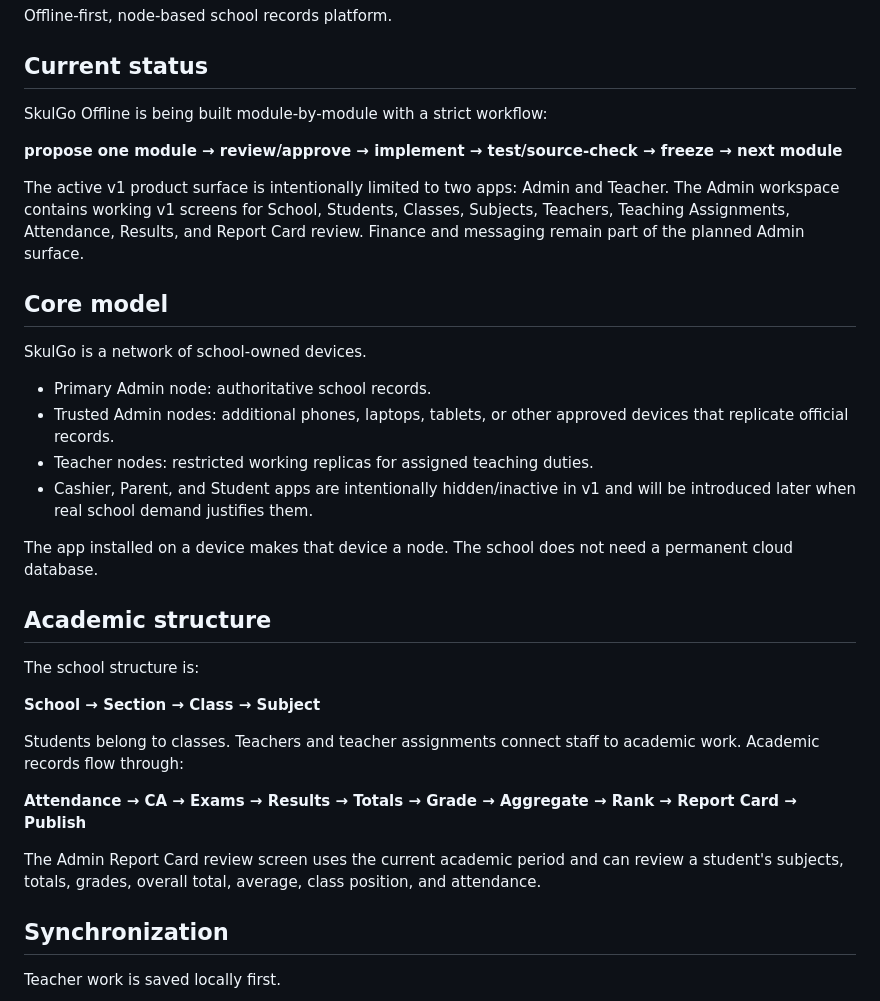
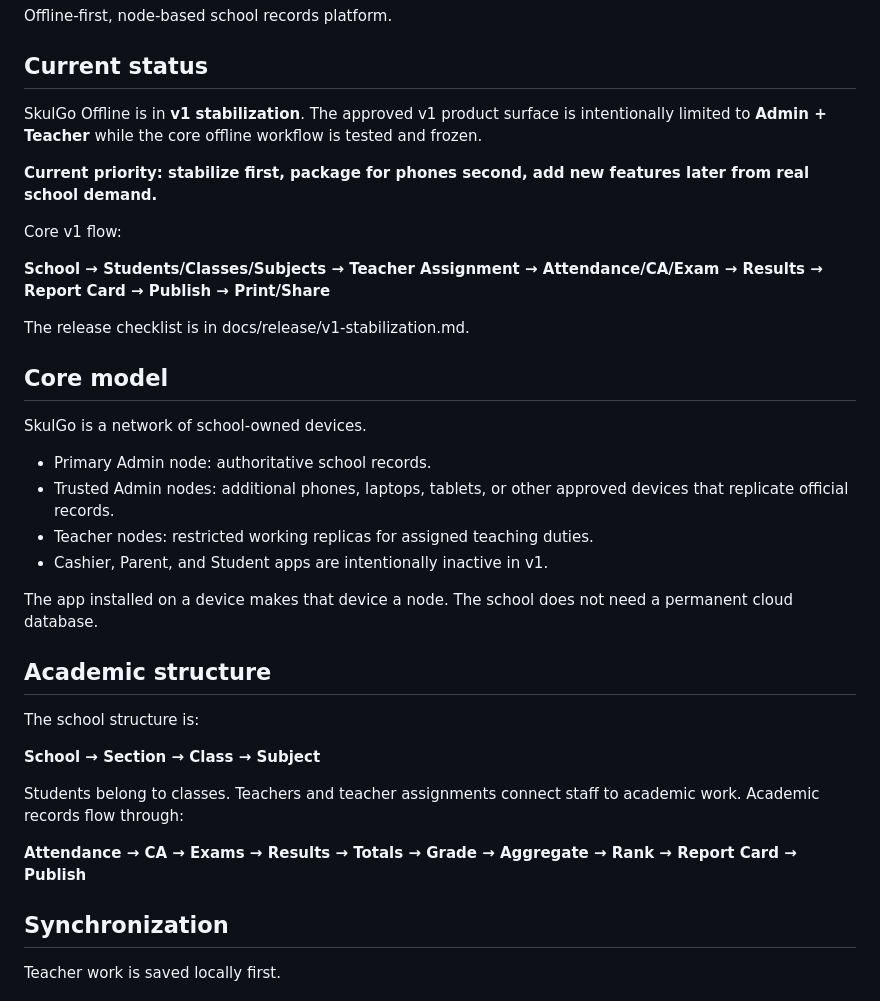
Before and after one commit to greenbasket-labs/skulgo-app, a Markdown page: README.md, the part around one of its changes. Drawn GitHub-style.

```diff
--- a/README.md
+++ b/README.md
@@ -4,11 +4,15 @@ Offline-first, node-based school records platform.
 
 ## Current status
 
-SkulGo Offline is being built module-by-module with a strict workflow:
+SkulGo Offline is in **v1 stabilization**. The approved v1 product surface is intentionally limited to **Admin + Teacher** while the core offline workflow is tested and frozen.
 
-**propose one module → review/approve → implement → test/source-check → freeze → next module**
+**Current priority: stabilize first, package for phones second, add new features later from real school demand.**
 
-The active v1 product surface is intentionally limited to two apps: Admin and Teacher. The Admin workspace contains working v1 screens for School, Students, Classes, Subjects, Teachers, Teaching Assignments, Attendance, Results, and Report Card review. Finance and messaging remain part of the planned Admin surface.
+Core v1 flow:
+
+**School → Students/Classes/Subjects → Teacher Assignment → Attendance/CA/Exam → Results → Report Card → Publish → Print/Share**
+
+The release checklist is in docs/release/v1-stabilization.md.
 
 ## Core model
 
@@ -17,7 +21,7 @@ SkulGo is a network of school-owned devices.
 - Primary Admin node: authoritative school records.
 - Trusted Admin nodes: additional phones, laptops, tablets, or other approved devices that replicate official records.
 - Teacher nodes: restricted working replicas for assigned teaching duties.
-- Cashier, Parent, and Student apps are intentionally hidden/inactive in v1 and will be introduced later when real school demand justifies them.
+- Cashier, Parent, and Student apps are intentionally inactive in v1.
 
 The app installed on a device makes that device a node. The school does not need a permanent cloud database.
 
@@ -30,8 +34,6 @@ The school structure is:
 Students belong to classes. Teachers and teacher assignments connect staff to academic work. Academic records flow through:
 
 **Attendance → CA → Exams → Results → Totals → Grade → Aggregate → Rank → Report Card → Publish**
-
-The Admin Report Card review screen uses the current academic period and can review a student's subjects, totals, grades, overall total, average, class position, and attendance.
 
 ## Synchronization
 
```
Also changed, not shown: other parts of README.md (+15 -22 lines).
